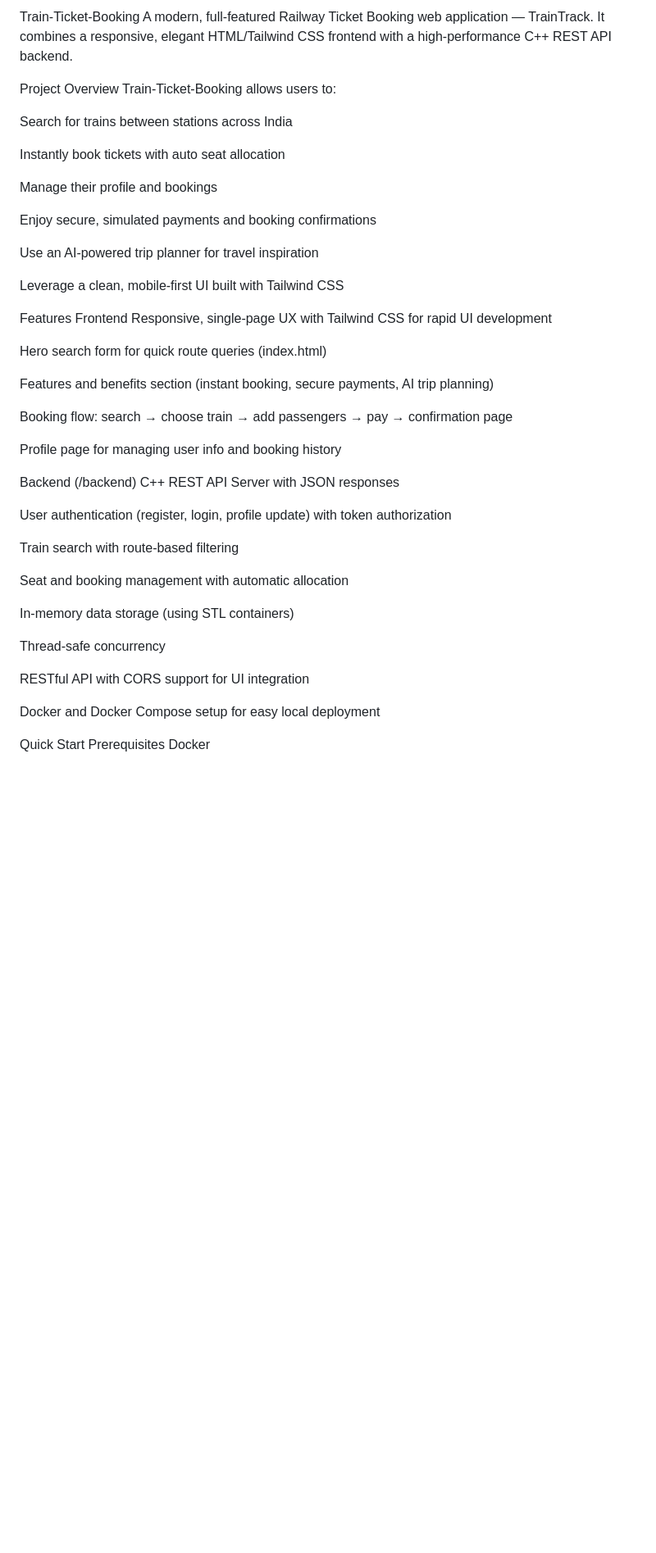
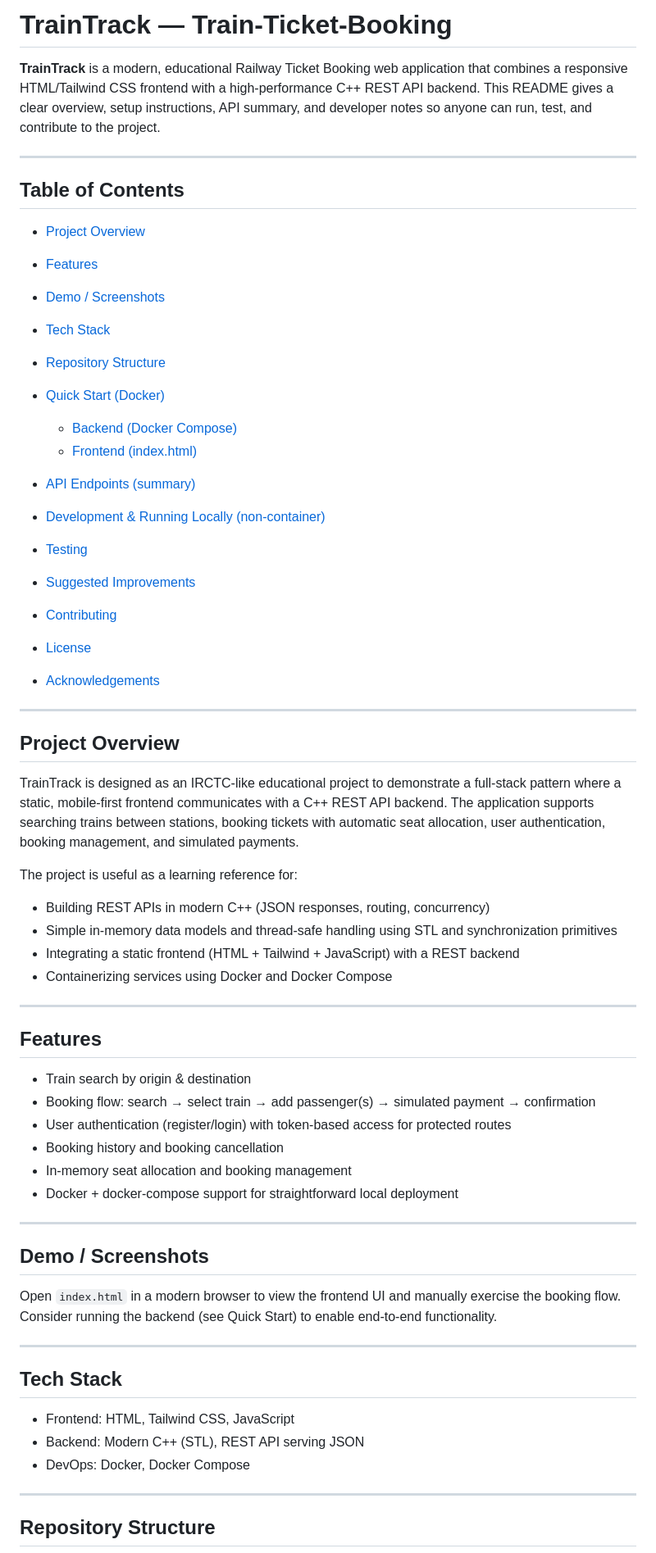
Before and after one commit to git-aditya950/Train-Ticket-Booking, a Markdown page: README.md, the part around one of its changes. Shown at 82% size. Drawn GitHub-style; blank space fills up the shorter version.

Commit message:
Revise README for clarity and structure
Updated README.md to enhance project overview, features, and structure.

```diff
--- a/README.md
+++ b/README.md
@@ -1,52 +1,67 @@
-Train-Ticket-Booking
-A modern, full-featured Railway Ticket Booking web application — TrainTrack.
-It combines a responsive, elegant HTML/Tailwind CSS frontend with a high-performance C++ REST API backend.
+# TrainTrack — Train-Ticket-Booking
 
-Project Overview
-Train-Ticket-Booking allows users to:
+**TrainTrack** is a modern, educational Railway Ticket Booking web application that combines a responsive HTML/Tailwind CSS frontend with a high-performance C++ REST API backend. This README gives a clear overview, setup instructions, API summary, and developer notes so anyone can run, test, and contribute to the project.
 
-Search for trains between stations across India
+---
 
-Instantly book tickets with auto seat allocation
+## Table of Contents
 
-Manage their profile and bookings
+* [Project Overview](#project-overview)
+* [Features](#features)
+* [Demo / Screenshots](#demo--screenshots)
+* [Tech Stack](#tech-stack)
+* [Repository Structure](#repository-structure)
+* [Quick Start (Docker)](#quick-start-docker)
 
-Enjoy secure, simulated payments and booking confirmations
+  * [Backend (Docker Compose)](#backend-docker-compose)
+  * [Frontend (index.html)](#frontend-indexhtml)
+* [API Endpoints (summary)](#api-endpoints-summary)
+* [Development & Running Locally (non-container)](#development--running-locally-non-container)
+* [Testing](#testing)
+* [Suggested Improvements](#suggested-improvements)
+* [Contributing](#contributing)
+* [License](#license)
+* [Acknowledgements](#acknowledgements)
 
-Use an AI-powered trip planner for travel inspiration
+---
 
-Leverage a clean, mobile-first UI built with Tailwind CSS
+## Project Overview
 
-Features
-Frontend
-Responsive, single-page UX with Tailwind CSS for rapid UI development
+TrainTrack is designed as an IRCTC-like educational project to demonstrate a full-stack pattern where a static, mobile-first frontend communicates with a C++ REST API backend. The application supports searching trains between stations, booking tickets with automatic seat allocation, user authentication, booking management, and simulated payments.
 
-Hero search form for quick route queries (index.html)
+The project is useful as a learning reference for:
 
-Features and benefits section (instant booking, secure payments, AI trip planning)
+* Building REST APIs in modern C++ (JSON responses, routing, concurrency)
+* Simple in-memory data models and thread-safe handling using STL and synchronization primitives
+* Integrating a static frontend (HTML + Tailwind + JavaScript) with a REST backend
+* Containerizing services using Docker and Docker Compose
 
-Booking flow: search → choose train → add passengers → pay → confirmation page
+---
 
-Profile page for managing user info and booking history
+## Features
 
-Backend (/backend)
-C++ REST API Server with JSON responses
+* Train search by origin & destination
+* Booking flow: search → select train → add passenger(s) → simulated payment → confirmation
+* User authentication (register/login) with token-based access for protected routes
+* Booking history and booking cancellation
+* In-memory seat allocation and booking management
+* Docker + docker-compose support for straightforward local deployment
 
-User authentication (register, login, profile update) with token authorization
+---
 
-Train search with route-based filtering
+## Demo / Screenshots
 
-Seat and booking management with automatic allocation
+Open `index.html` in a modern browser to view the frontend UI and manually exercise the booking flow. Consider running the backend (see Quick Start) to enable end-to-end functionality.
 
-In-memory data storage (using STL containers)
+---
 
-Thread-safe concurrency
+## Tech Stack
 
-RESTful API with CORS support for UI integration
+* Frontend: HTML, Tailwind CSS, JavaScript
+* Backend: Modern C++ (STL), REST API serving JSON
+* DevOps: Docker, Docker Compose
 
-Docker and Docker Compose setup for easy local deployment
+---
 
-Quick Start
-Prerequisites
-Docker
+## Repository Structure
 
```
Also changed, not shown: other parts of README.md (+141 -45 lines).
